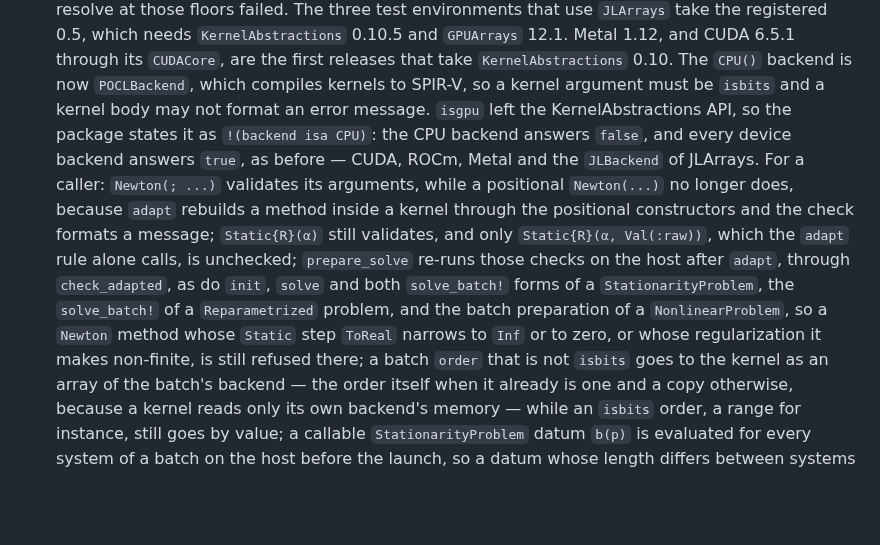
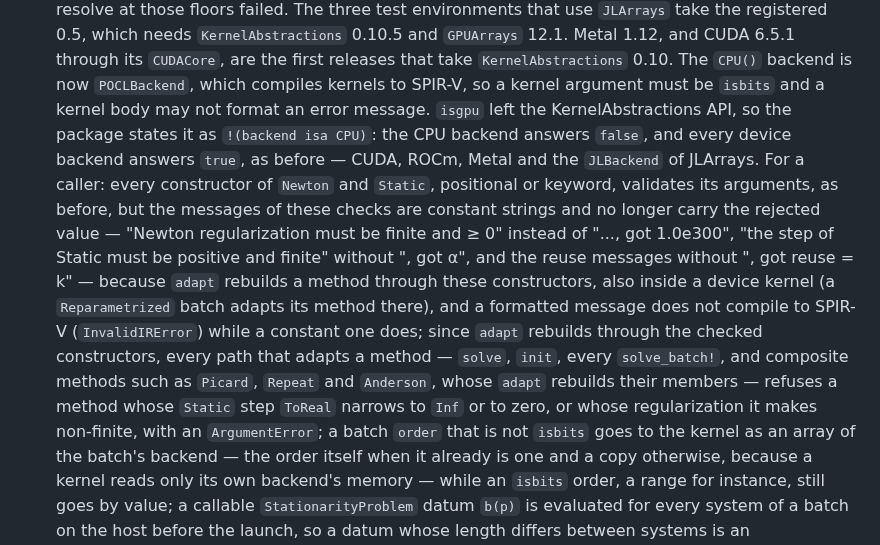
Before and after one commit to JuliaGNI/GeometricSolvers.jl, a Markdown page: CHANGELOG.md, the part around the change. Drawn GitHub-style; blank space fills up the shorter version.

Commit message:
Describe the constructor checks of Newton and Static in the KernelAbstractions entry
Co-Authored-By: Claude Opus 5.5 <noreply@anthropic.com>

```diff
--- a/CHANGELOG.md
+++ b/CHANGELOG.md
@@ -22,15 +22,18 @@ so that a compat-only bump can be told apart from an interface change.
   SPIR-V, so a kernel argument must be `isbits` and a kernel body may not format an error
   message. `isgpu` left the KernelAbstractions API, so the package states it as
   `!(backend isa CPU)`: the CPU backend answers `false`, and every device backend answers `true`,
-  as before — CUDA, ROCm, Metal and the `JLBackend` of JLArrays. For a caller: `Newton(; ...)`
-  validates its arguments, while a positional `Newton(...)` no longer does, because `adapt`
-  rebuilds a method inside a kernel through the positional constructors and the check formats a
-  message; `Static{R}(α)` still validates, and only `Static{R}(α, Val(:raw))`, which the `adapt`
-  rule alone calls, is unchecked; `prepare_solve` re-runs those checks on the host after `adapt`,
-  through `check_adapted`, as do `init`, `solve` and both `solve_batch!` forms of a
-  `StationarityProblem`, the `solve_batch!` of a `Reparametrized` problem, and the batch
-  preparation of a `NonlinearProblem`, so a `Newton` method whose `Static` step `ToReal` narrows to
-  `Inf` or to zero, or whose regularization it makes non-finite, is still refused there; a batch
+  as before — CUDA, ROCm, Metal and the `JLBackend` of JLArrays. For a caller: every
+  constructor of `Newton` and `Static`, positional or keyword, validates its arguments, as before,
+  but the messages of these checks are constant strings and no longer carry the rejected value —
+  "Newton regularization must be finite and ≥ 0" instead of "..., got 1.0e300", "the step of
+  Static must be positive and finite" without ", got α", and the reuse messages without
+  ", got reuse = k" — because `adapt` rebuilds a method through these constructors, also inside a
+  device kernel (a `Reparametrized` batch adapts its method there), and a formatted message does
+  not compile to SPIR-V (`InvalidIRError`) while a constant one does; since `adapt` rebuilds
+  through the checked constructors, every path that adapts a method — `solve`, `init`, every
+  `solve_batch!`, and composite methods such as `Picard`, `Repeat` and `Anderson`, whose `adapt`
+  rebuilds their members — refuses a method whose `Static` step `ToReal` narrows to `Inf` or to
+  zero, or whose regularization it makes non-finite, with an `ArgumentError`; a batch
   `order` that is not `isbits` goes to the kernel as an array of the batch's backend — the order
   itself when it already is one and a copy otherwise, because a kernel reads only its own backend's
   memory — while an `isbits` order, a range for instance, still goes by value; a callable
```
